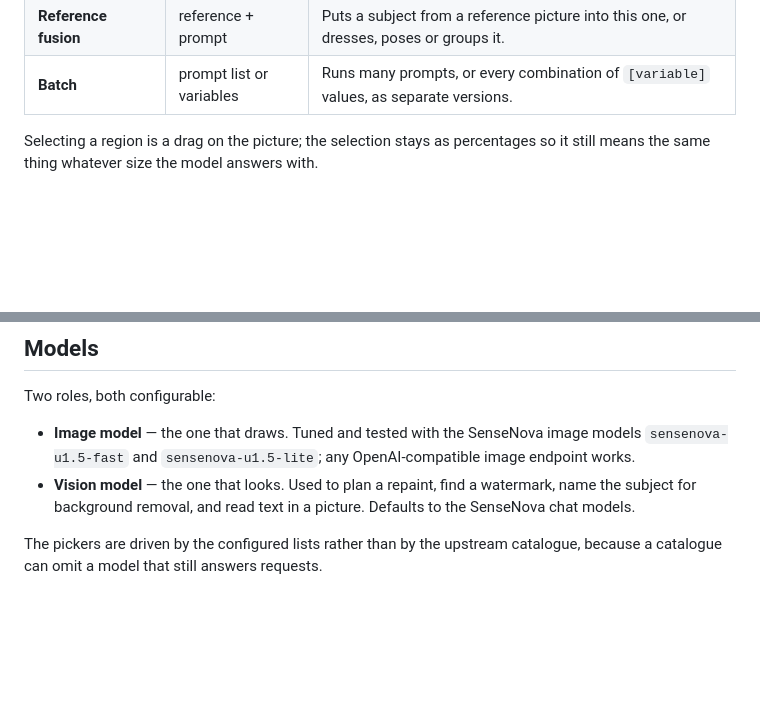
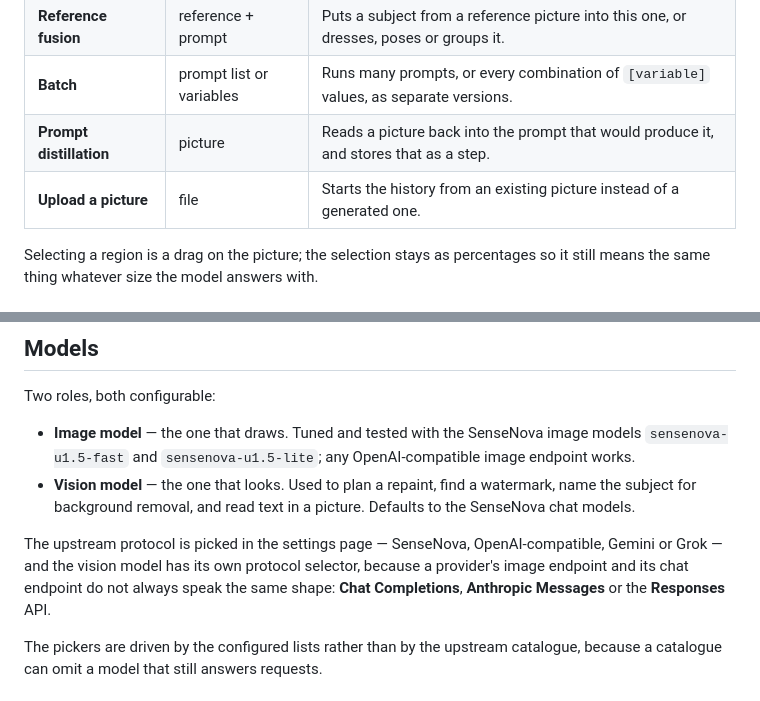
Before and after one commit to Qinqing1999/dsh-pixelfly, a Markdown page: README.md, 2 parts joined by grey strips. Drawn GitHub-style; blank space fills up the shorter version.

```diff
--- a/README.md
+++ b/README.md
@@ -41,6 +47,8 @@ The toolbar has ten operations:
 | **Colour and line art** | mode | Recolours a picture, or turns it into line art and back. |
 | **Reference fusion** | reference + prompt | Puts a subject from a reference picture into this one, or dresses, poses or groups it. |
 | **Batch** | prompt list or variables | Runs many prompts, or every combination of `[variable]` values, as separate versions. |
+| **Prompt distillation** | picture | Reads a picture back into the prompt that would produce it, and stores that as a step. |
+| **Upload a picture** | file | Starts the history from an existing picture instead of a generated one. |
 
 Selecting a region is a drag on the picture; the selection stays as percentages so it still means the
 same thing whatever size the model answers with.
@@ -71,6 +79,11 @@ Two roles, both configurable:
   `sensenova-u1.5-fast` and `sensenova-u1.5-lite`; any OpenAI-compatible image endpoint works.
 - **Vision model** — the one that looks. Used to plan a repaint, find a watermark, name the subject
   for background removal, and read text in a picture. Defaults to the SenseNova chat models.
+
+The upstream protocol is picked in the settings page — SenseNova, OpenAI-compatible, Gemini or Grok —
+and the vision model has its own protocol selector, because a provider's image endpoint and its chat
+endpoint do not always speak the same shape: **Chat Completions**, **Anthropic Messages** or the
+**Responses** API.
 
 The pickers are driven by the configured lists rather than by the upstream catalogue, because a
 catalogue can omit a model that still answers requests.
```
Also changed, not shown: other parts of README.md (+8 -2 lines), CHANGELOG.md (+20 -0 lines), docs/settings-zh.png, docs/settings.png, 10 other files.
